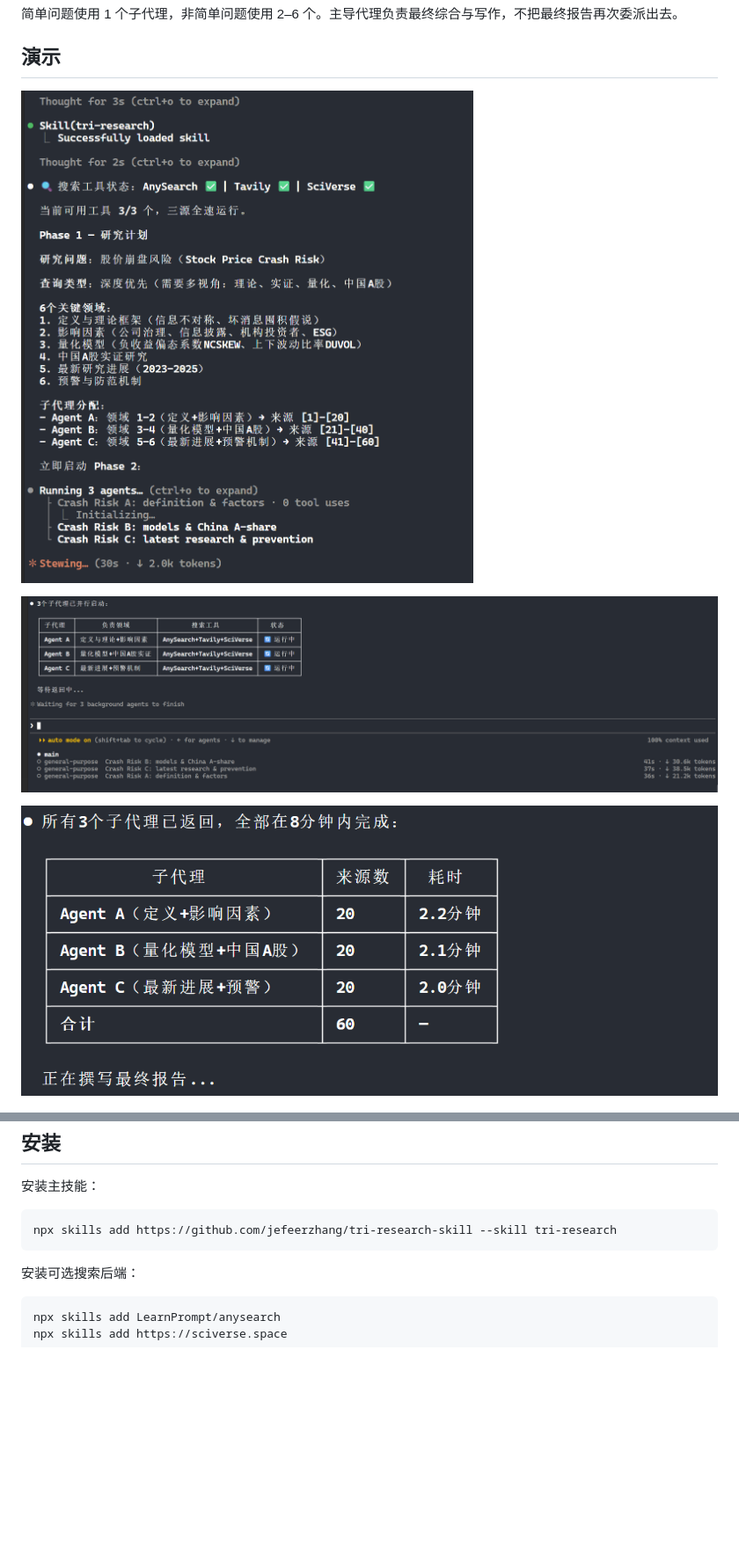
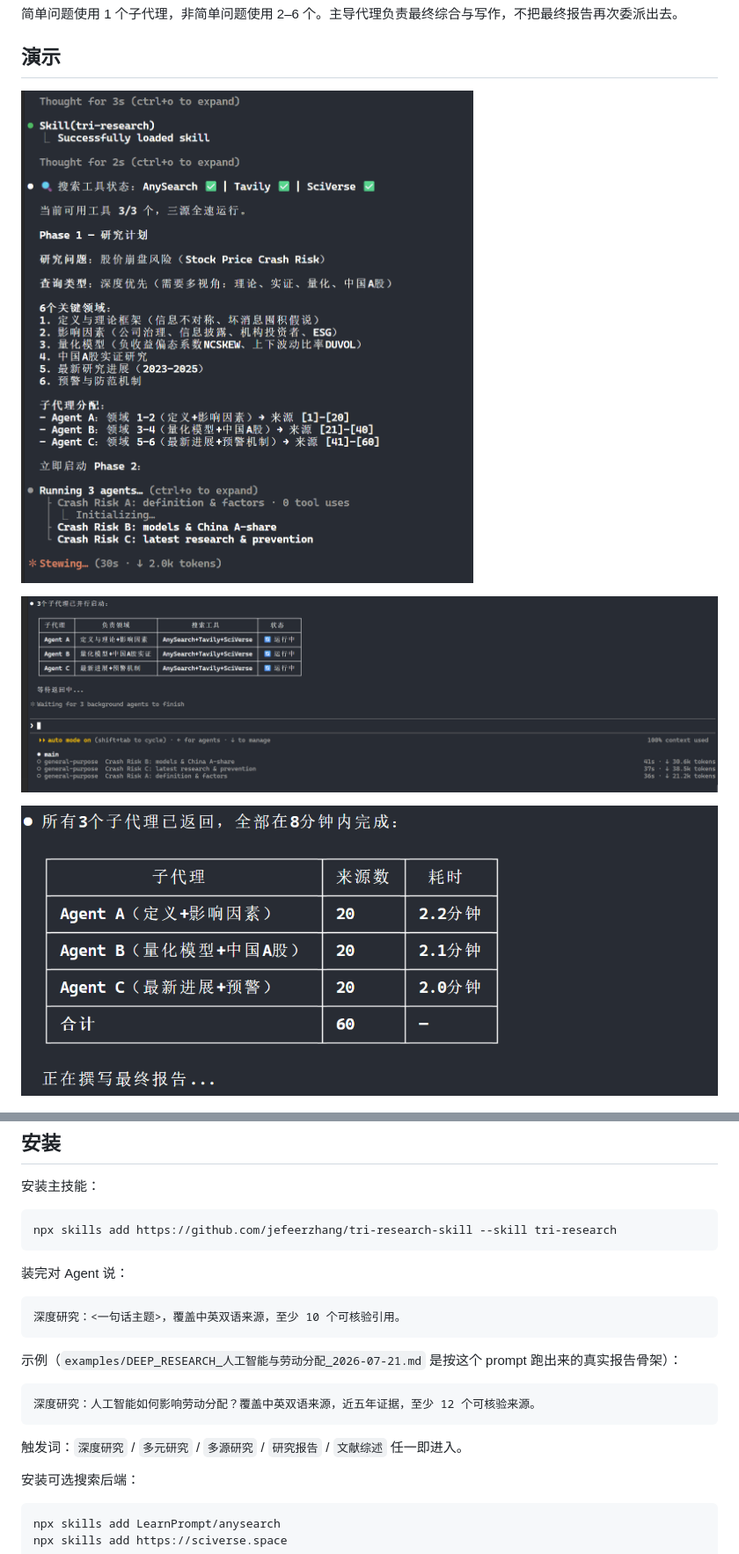
Before and after one commit to jefeerzhang/tri-research-skill, a Markdown page: README.md, 2 parts joined by grey strips. Shown: that part at 88% size. Drawn GitHub-style; blank space fills up the shorter version.

````diff
--- a/README.md
+++ b/README.md
@@ -63,11 +63,11 @@ flowchart TD
 
 ## 演示
 
-![主题确认与技能加载](assets/screenshots/01-skill-loaded-and-phase1.png)
+![主题确认与技能加载](assets/screenshots/01-skill-loaded-and-step1.png)
 
 ![三个子代理并行研究](assets/screenshots/02-3-subagents-parallel.png)
 
-![子代理完成并收敛](assets/screenshots/03-subagents-completed.png)
+![子代理完成并收敛](assets/screenshots/03-subagents-converged.png)
 
 ![最终报告摘要](assets/screenshots/04-final-report-summary.png)
 
@@ -80,6 +80,20 @@ flowchart TD
 ```bash
 npx skills add https://github.com/jefeerzhang/tri-research-skill --skill tri-research
 ```
+
+装完对 Agent 说：
+
+```text
+深度研究：<一句话主题>，覆盖中英双语来源，至少 10 个可核验引用。
+```
+
+示例（`examples/DEEP_RESEARCH_人工智能与劳动分配_2026-07-21.md` 是按这个 prompt 跑出来的真实报告骨架）：
+
+```text
+深度研究：人工智能如何影响劳动分配？覆盖中英双语来源，近五年证据，至少 12 个可核验来源。
+```
+
+触发词：`深度研究` / `多元研究` / `多源研究` / `研究报告` / `文献综述` 任一即进入。
 
 安装可选搜索后端：
 
````
Also changed, not shown: examples/DEEP_RESEARCH_人工智能与劳动分配_2026-07-21.md (added, +92 -0 lines), assets/screenshots/01-skill-loaded-and-step1.png (renamed from assets/screenshots/01-skill-loaded-and-phase1.png), assets/screenshots/03-subagents-converged.png (renamed from assets/screenshots/03-subagents-completed.png).
